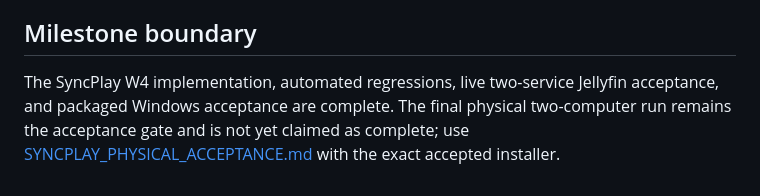
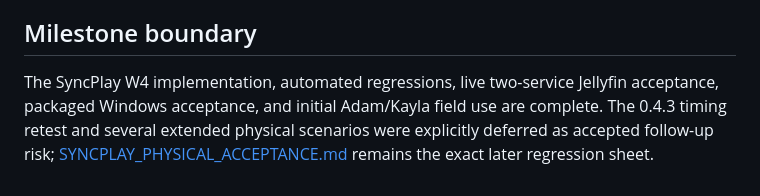
Before and after one commit to lostthoughts54/seeing-stone, a Markdown page: README.md, the part around the change. Rendered like a GitHub page.

Commit message:
Document SyncPlay field acceptance

```diff
--- a/README.md
+++ b/README.md
@@ -88,4 +88,4 @@ The download lifecycle is documented in [DOWNLOADS.md](DOWNLOADS.md), unified so
 
 ## Milestone boundary
 
-The SyncPlay W4 implementation, automated regressions, live two-service Jellyfin acceptance, and packaged Windows acceptance are complete. The final physical two-computer run remains the acceptance gate and is not yet claimed as complete; use [SYNCPLAY_PHYSICAL_ACCEPTANCE.md](SYNCPLAY_PHYSICAL_ACCEPTANCE.md) with the exact accepted installer.
+The SyncPlay W4 implementation, automated regressions, live two-service Jellyfin acceptance, packaged Windows acceptance, and initial Adam/Kayla field use are complete. The 0.4.3 timing retest and several extended physical scenarios were explicitly deferred as accepted follow-up risk; [SYNCPLAY_PHYSICAL_ACCEPTANCE.md](SYNCPLAY_PHYSICAL_ACCEPTANCE.md) remains the exact later regression sheet.
```
Also changed, not shown: SYNCPLAY_PHYSICAL_ACCEPTANCE.md (+6 -3 lines), SYNCPLAY_W4.md (+11 -4 lines).
